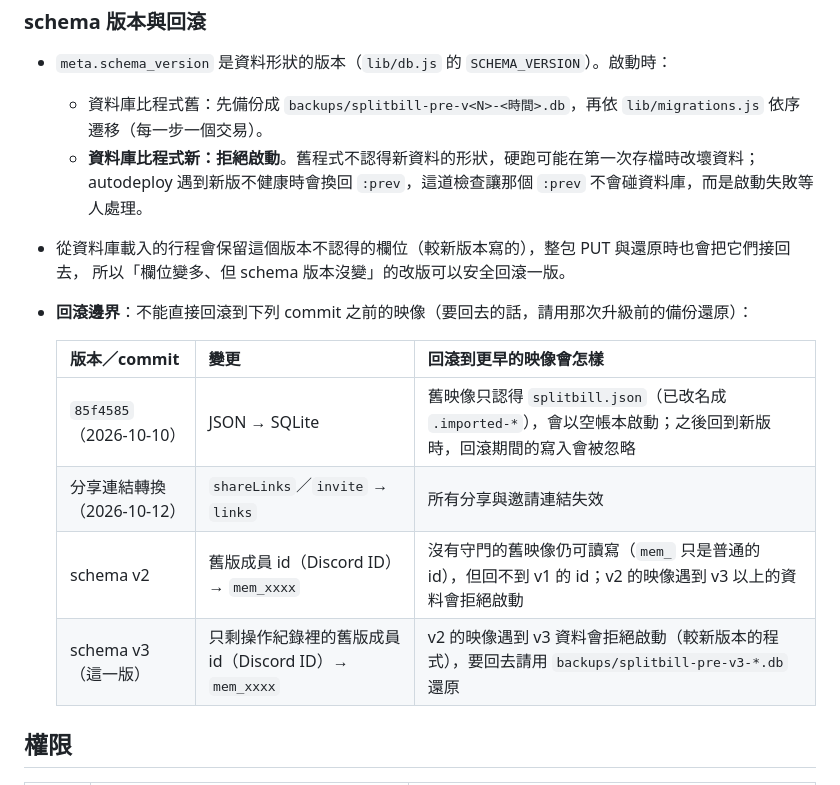
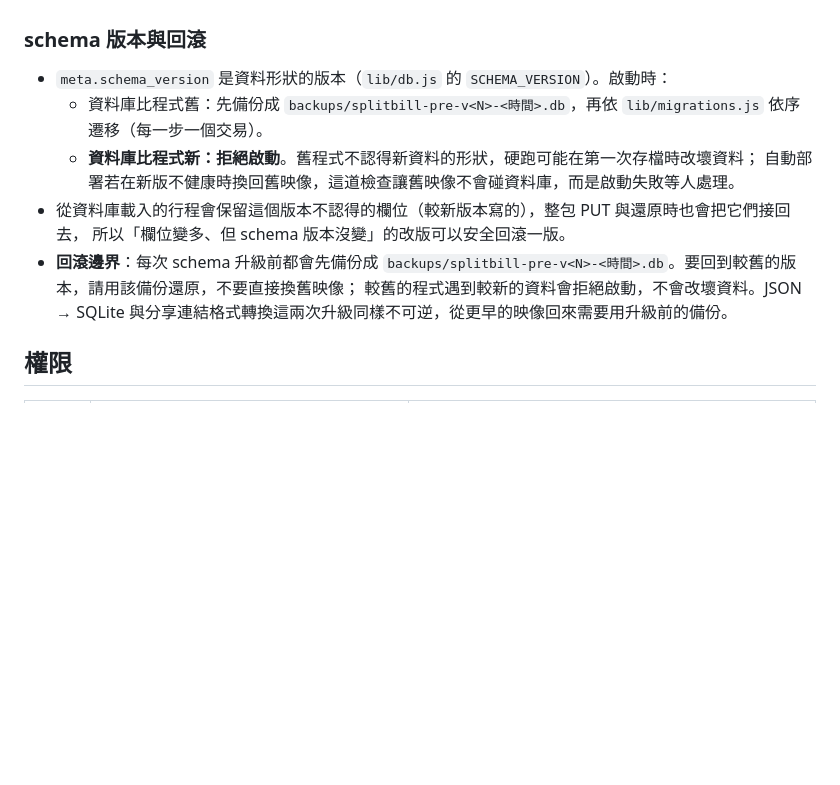
Before and after one commit to END5876/Splitbill-Service, a Markdown page: README.md, the part around the change. GitHub-like rendering; blank space fills up the shorter version.

Commit message:
feat: update rollback boundaries and backup procedures for schema upgrades in README

```diff
--- a/README.md
+++ b/README.md
@@ -38,17 +38,11 @@ Mousebot 分帳系統的獨立服務：**網頁記帳介面（`public/`）＋ RE
 - `meta.schema_version` 是資料形狀的版本（`lib/db.js` 的 `SCHEMA_VERSION`）。啟動時：
   - 資料庫比程式舊：先備份成 `backups/splitbill-pre-v<N>-<時間>.db`，再依 `lib/migrations.js` 依序遷移（每一步一個交易）。
   - **資料庫比程式新：拒絕啟動**。舊程式不認得新資料的形狀，硬跑可能在第一次存檔時改壞資料；
-    autodeploy 遇到新版不健康時會換回 `:prev`，這道檢查讓那個 `:prev` 不會碰資料庫，而是啟動失敗等人處理。
+    自動部署若在新版不健康時換回舊映像，這道檢查讓舊映像不會碰資料庫，而是啟動失敗等人處理。
 - 從資料庫載入的行程會保留這個版本不認得的欄位（較新版本寫的），整包 PUT 與還原時也會把它們接回去，
   所以「欄位變多、但 schema 版本沒變」的改版可以安全回滾一版。
-- **回滾邊界**：不能直接回滾到下列 commit 之前的映像（要回去的話，請用那次升級前的備份還原）：
-
-  | 版本／commit | 變更 | 回滾到更早的映像會怎樣 |
-  |---|---|---|
-  | `85f4585`（2026-10-10） | JSON → SQLite | 舊映像只認得 `splitbill.json`（已改名成 `.imported-*`），會以空帳本啟動；之後回到新版時，回滾期間的寫入會被忽略 |
-  | 分享連結轉換（2026-10-12） | `shareLinks`／`invite` → `links` | 所有分享與邀請連結失效 |
-  | schema v2 | 舊版成員 id（Discord ID）→ `mem_xxxx` | 沒有守門的舊映像仍可讀寫（`mem_` 只是普通的 id），但回不到 v1 的 id；v2 的映像遇到 v3 以上的資料會拒絕啟動 |
-  | schema v3（這一版） | 只剩操作紀錄裡的舊版成員 id（Discord ID）→ `mem_xxxx` | v2 的映像遇到 v3 資料會拒絕啟動（較新版本的程式），要回去請用 `backups/splitbill-pre-v3-*.db` 還原 |
+- **回滾邊界**：每次 schema 升級前都會先備份成 `backups/splitbill-pre-v<N>-<時間>.db`。要回到較舊的版本，請用該備份還原，不要直接換舊映像；
+  較舊的程式遇到較新的資料會拒絕啟動，不會改壞資料。JSON → SQLite 與分享連結格式轉換這兩次升級同樣不可逆，從更早的映像回來需要用升級前的備份。
 
 ## 權限
 | 身分 | 怎麼辨認 | 能做什麼 |
```
